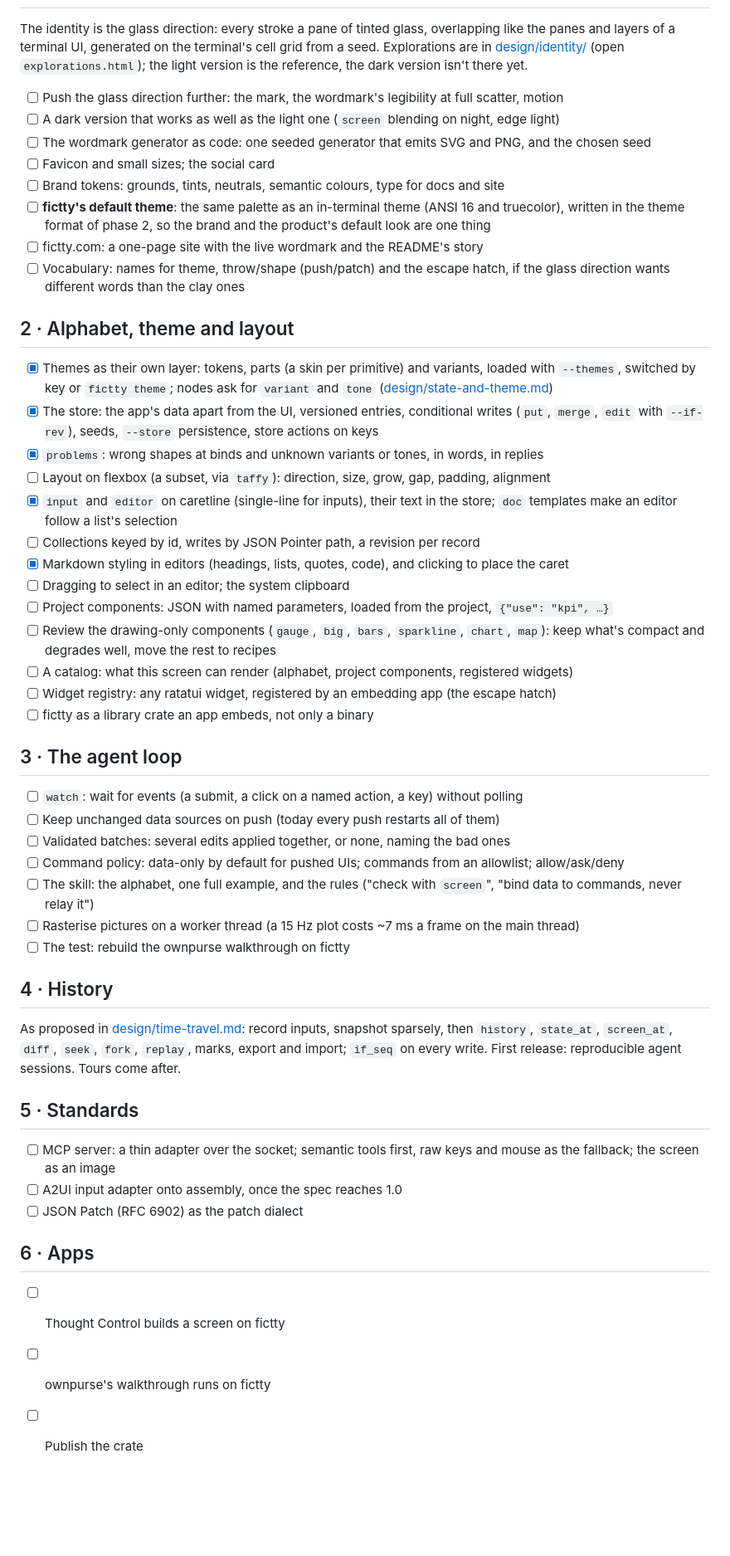
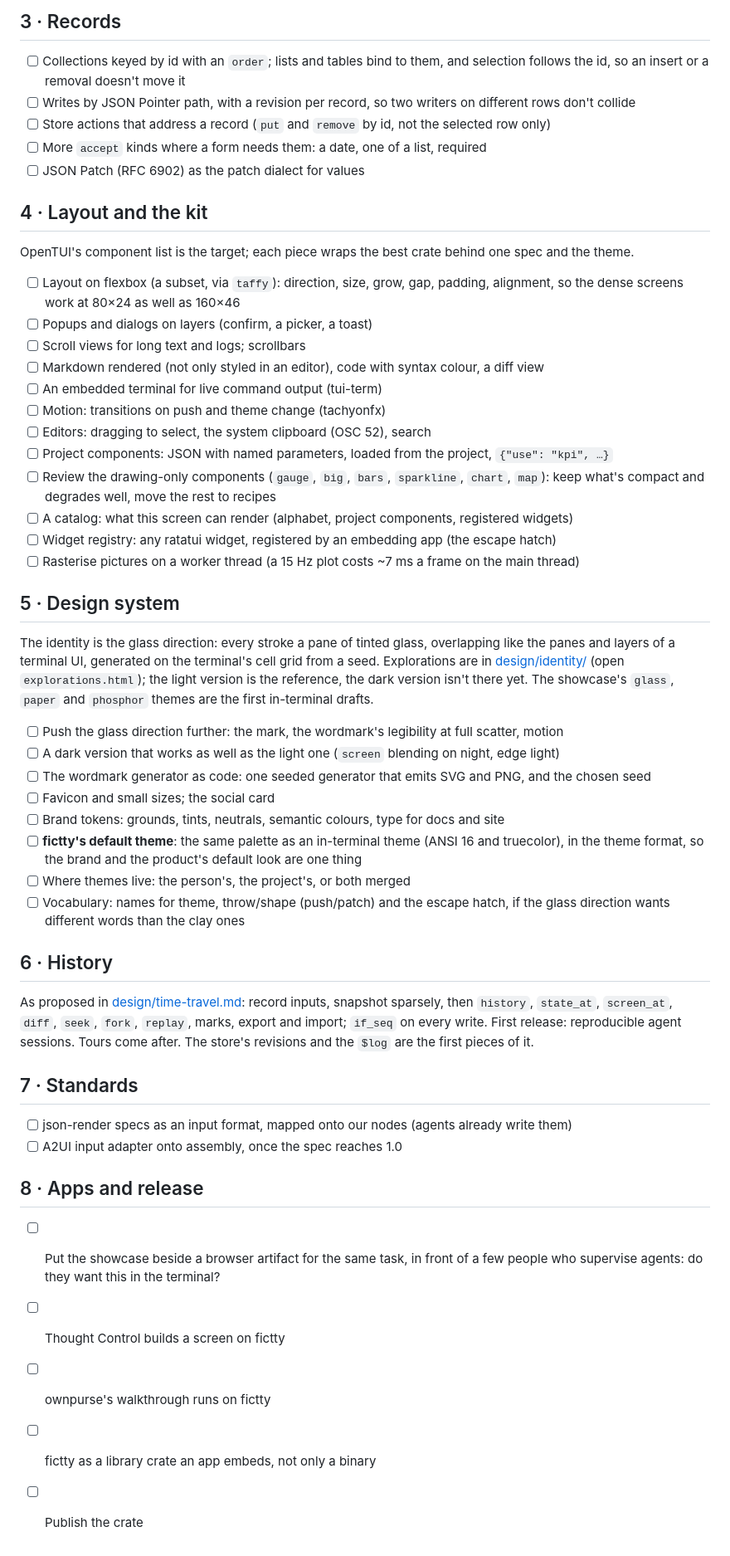
Before and after one commit to brancusi/fictty, a Markdown page: docs/PLAN.md, the part around one of its changes. Shown at 83% size. GitHub-like rendering; blank space fills up the shorter version.

```diff
--- a/docs/PLAN.md
+++ b/docs/PLAN.md
@@ -19,8 +79,40 @@ here with its history.
+## 3 · Records
+
+- [ ] Collections keyed by id with an `order`; lists and tables bind to them, and selection
+      follows the id, so an insert or a removal doesn't move it
+- [ ] Writes by JSON Pointer path, with a revision per record, so two writers on different rows
+      don't collide
+- [ ] Store actions that address a record (`put` and `remove` by id, not the selected row only)
+- [ ] More `accept` kinds where a form needs them: a date, one of a list, required
+- [ ] JSON Patch (RFC 6902) as the patch dialect for values
+
+## 4 · Layout and the kit
+
+OpenTUI's component list is the target; each piece wraps the best crate behind one spec and the
+theme.
+
+- [ ] Layout on flexbox (a subset, via `taffy`): direction, size, grow, gap, padding, alignment,
+      so the dense screens work at 80×24 as well as 160×46
+- [ ] Popups and dialogs on layers (confirm, a picker, a toast)
+- [ ] Scroll views for long text and logs; scrollbars
+- [ ] Markdown rendered (not only styled in an editor), code with syntax colour, a diff view
+- [ ] An embedded terminal for live command output (tui-term)
+- [ ] Motion: transitions on push and theme change (tachyonfx)
+- [ ] Editors: dragging to select, the system clipboard (OSC 52), search
+- [ ] Project components: JSON with named parameters, loaded from the project, `{"use": "kpi", …}`
+- [ ] Review the drawing-only components (`gauge`, `big`, `bars`, `sparkline`, `chart`, `map`):
+      keep what's compact and degrades well, move the rest to recipes
+- [ ] A catalog: what this screen can render (alphabet, project components, registered widgets)
+- [ ] Widget registry: any ratatui widget, registered by an embedding app (the escape hatch)
+- [ ] Rasterise pictures on a worker thread (a 15 Hz plot costs ~7 ms a frame on the main thread)
+
+## 5 · Design system
 
 The identity is the glass direction: every stroke a pane of tinted glass, overlapping like the
 panes and layers of a terminal UI, generated on the terminal's cell grid from a seed. Explorations
 are in [design/identity/](design/identity/) (open `explorations.html`); the light version is the
-reference, the dark version isn't there yet.
+reference, the dark version isn't there yet. The showcase's `glass`, `paper` and `phosphor`
+themes are the first in-terminal drafts.
 
 - [ ] Push the glass direction further: the mark, the wordmark's legibility at full scatter, motion
 - [ ] A dark version that works as well as the light one (`screen` blending on night, edge light)
@@ -28,58 +120,28 @@ reference, the dark version isn't there yet.
 - [ ] Favicon and small sizes; the social card
 - [ ] Brand tokens: grounds, tints, neutrals, semantic colours, type for docs and site
 - [ ] **fictty's default theme**: the same palette as an in-terminal theme (ANSI 16 and truecolor),
-      written in the theme format of phase 2, so the brand and the product's default look are one thing
-- [ ] fictty.com: a one-page site with the live wordmark and the README's story
+      in the theme format, so the brand and the product's default look are one thing
+- [ ] Where themes live: the person's, the project's, or both merged
 - [ ] Vocabulary: names for theme, throw/shape (push/patch) and the escape hatch, if the glass
       direction wants different words than the clay ones
 
-## 2 · Alphabet, theme and layout
-
-- [x] Themes as their own layer: tokens, parts (a skin per primitive) and variants, loaded with
-      `--themes`, switched by key or `fictty theme`; nodes ask for `variant` and `tone`
-      ([design/state-and-theme.md](design/state-and-theme.md))
-- [x] The store: the app's data apart from the UI, versioned entries, conditional writes
-      (`put`, `merge`, `edit` with `--if-rev`), seeds, `--store` persistence, store actions on keys
-- [x] `problems`: wrong shapes at binds and unknown variants or tones, in words, in replies
-- [ ] Layout on flexbox (a subset, via `taffy`): direction, size, grow, gap, padding, alignment
-- [x] `input` and `editor` on caretline (single-line for inputs), their text in the store;
-      `doc` templates make an editor follow a list's selection
-- [ ] Collections keyed by id, writes by JSON Pointer path, a revision per record
-- [x] Markdown styling in editors (headings, lists, quotes, code), and clicking to place the caret
-- [ ] Dragging to select in an editor; the system clipboard
-- [ ] Project components: JSON with named parameters, loaded from the project, `{"use": "kpi", …}`
-- [ ] Review the drawing-only components (`gauge`, `big`, `bars`, `sparkline`, `chart`, `map`):
-      keep what's compact and degrades well, move the rest to recipes
-- [ ] A catalog: what this screen can render (alphabet, project components, registered widgets)
-- [ ] Widget registry: any ratatui widget, registered by an embedding app (the escape hatch)
-- [ ] fictty as a library crate an app embeds, not only a binary
-
-## 3 · The agent loop
-
-- [ ] `watch`: wait for events (a submit, a click on a named action, a key) without polling
-- [ ] Keep unchanged data sources on push (today every push restarts all of them)
-- [ ] Validated batches: several edits applied together, or none, naming the bad ones
-- [ ] Command policy: data-only by default for pushed UIs; commands from an allowlist; allow/ask/deny
-- [ ] The skill: the alphabet, one full example, and the rules ("check with `screen`", "bind data to
-      commands, never relay it")
-- [ ] Rasterise pictures on a worker thread (a 15 Hz plot costs ~7 ms a frame on the main thread)
-- [ ] The test: rebuild the ownpurse walkthrough on fictty
-
-## 4 · History
+## 6 · History
 
 As proposed in [design/time-travel.md](design/time-travel.md): record inputs, snapshot sparsely,
 then `history`, `state_at`, `screen_at`, `diff`, `seek`, `fork`, `replay`, marks, export and
 import; `if_seq` on every write. First release: reproducible agent sessions. Tours come after.
+The store's revisions and the `$log` are the first pieces of it.
 
-## 5 · Standards
+## 7 · Standards
 
-- [ ] MCP server: a thin adapter over the socket; semantic tools first, raw keys and mouse as the
-      fallback; the screen as an image
+- [ ] json-render specs as an input format, mapped onto our nodes (agents already write them)
 - [ ] A2UI input adapter onto assembly, once the spec reaches 1.0
-- [ ] JSON Patch (RFC 6902) as the patch dialect
 
-## 6 · Apps
+## 8 · Apps and release
 
+- [ ] Put the showcase beside a browser artifact for the same task, in front of a few people who
+      supervise agents: do they want this in the terminal?
 - [ ] Thought Control builds a screen on fictty
 - [ ] ownpurse's walkthrough runs on fictty
+- [ ] fictty as a library crate an app embeds, not only a binary
 - [ ] Publish the crate
```
Also changed, not shown: other parts of docs/PLAN.md (+64 -4 lines), docs/design/prototype-notes.md (added, +189 -0 lines), 1 other file.
